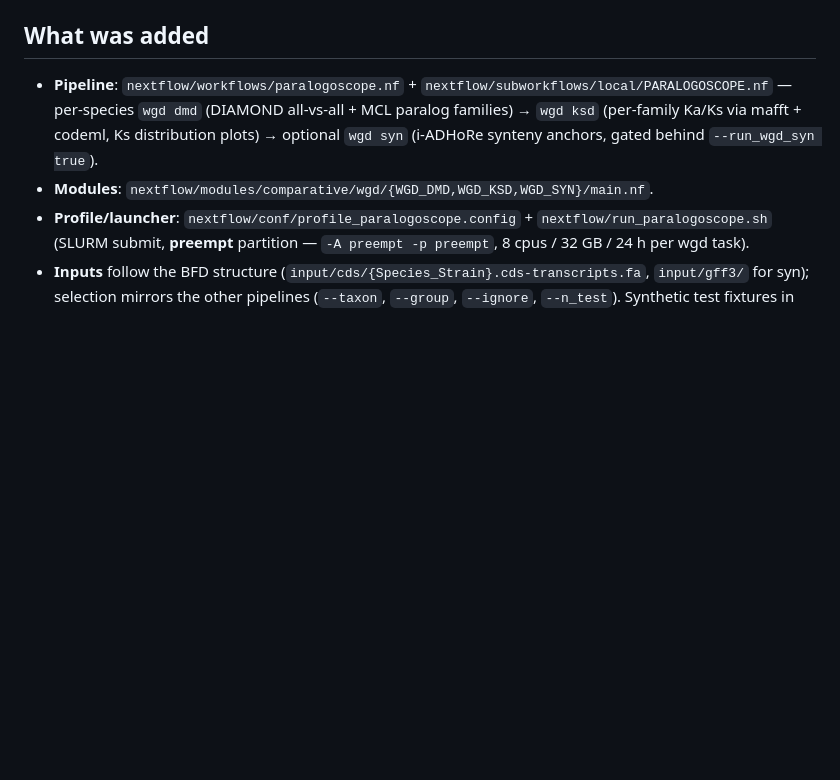
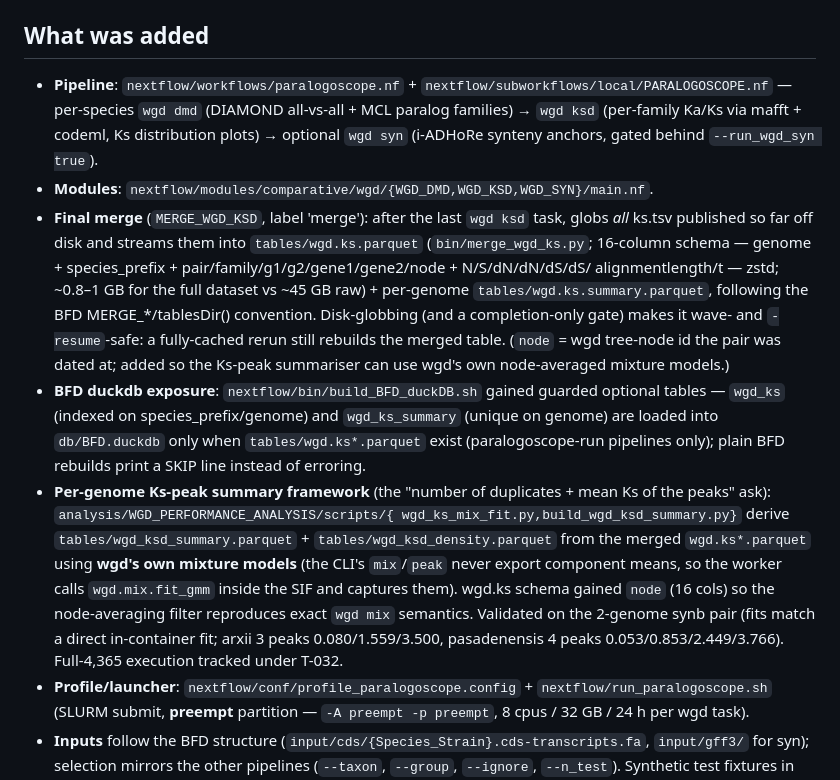
Before and after one commit to stajichlab/Fungi_BFD, a Markdown page: CHANGES.md, the part around the change. GitHub-like rendering; blank space fills up the shorter version.

Commit message:
summarize the KSD / WGD paralog work - to be expanded when datasets are finished

```diff
--- a/CHANGES.md
+++ b/CHANGES.md
@@ -258,6 +258,32 @@ events per species using [wgd](https://github.com/arzwa/wgd) (Tiley et al.
   (per-family Ka/Ks via mafft + codeml, Ks distribution plots) → optional
   `wgd syn` (i-ADHoRe synteny anchors, gated behind `--run_wgd_syn true`).
 - **Modules**: `nextflow/modules/comparative/wgd/{WGD_DMD,WGD_KSD,WGD_SYN}/main.nf`.
+- **Final merge** (`MERGE_WGD_KSD`, label 'merge'): after the last `wgd ksd`
+  task, globs *all* ks.tsv published so far off disk and streams them into
+  `tables/wgd.ks.parquet` (`bin/merge_wgd_ks.py`; 16-column schema — genome +
+  species_prefix + pair/family/g1/g2/gene1/gene2/node + N/S/dN/dN/dS/dS/
+  alignmentlength/t — zstd; ~0.8–1 GB for the full dataset vs ~45 GB raw) +
+  per-genome `tables/wgd.ks.summary.parquet`, following the BFD
+  MERGE_*/tablesDir() convention. Disk-globbing (and a completion-only gate)
+  makes it wave- and `-resume`-safe: a fully-cached rerun still rebuilds the
+  merged table. (`node` = wgd tree-node id the pair was dated at; added so
+  the Ks-peak summariser can use wgd's own node-averaged mixture models.)
+- **BFD duckdb exposure**: `nextflow/bin/build_BFD_duckDB.sh` gained guarded
+  optional tables — `wgd_ks` (indexed on species_prefix/genome) and
+  `wgd_ks_summary` (unique on genome) are loaded into `db/BFD.duckdb` only
+  when `tables/wgd.ks*.parquet` exist (paralogoscope-run pipelines only);
+  plain BFD rebuilds print a SKIP line instead of erroring.
+- **Per-genome Ks-peak summary framework** (the "number of duplicates + mean
+  Ks of the peaks" ask): `analysis/WGD_PERFORMANCE_ANALYSIS/scripts/{
+  wgd_ks_mix_fit.py,build_wgd_ksd_summary.py}` derive
+  `tables/wgd_ksd_summary.parquet` + `tables/wgd_ksd_density.parquet` from
+  the merged `wgd.ks*.parquet` using **wgd's own mixture models** (the CLI's
+  `mix`/`peak` never export component means, so the worker calls
+  `wgd.mix.fit_gmm` inside the SIF and captures them). wgd.ks schema gained
+  `node` (16 cols) so the node-averaging filter reproduces exact `wgd mix`
+  semantics. Validated on the 2-genome synb pair (fits match a direct
+  in-container fit; arxii 3 peaks 0.080/1.559/3.500, pasadenensis 4 peaks
+  0.053/0.853/2.449/3.766). Full-4,365 execution tracked under T-032.
 - **Profile/launcher**: `nextflow/conf/profile_paralogoscope.config` +
   `nextflow/run_paralogoscope.sh` (SLURM submit, **preempt** partition —
   `-A preempt -p preempt`, 8 cpus / 32 GB / 24 h per wgd task).
```
